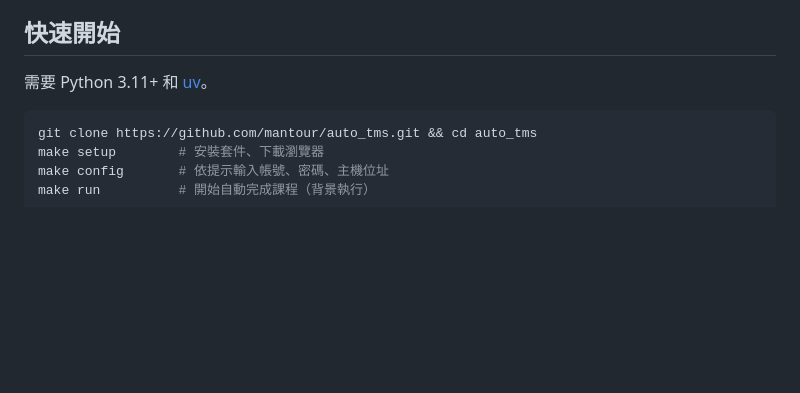
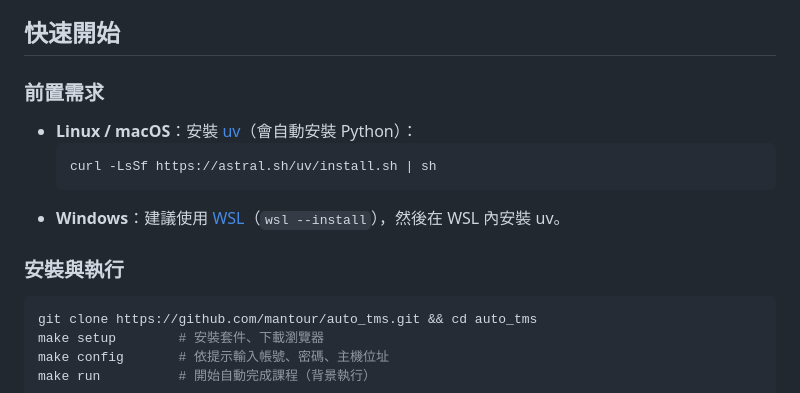
Before and after one commit to mantour/auto_tms, a Markdown page: README.md, the part around the change. Rendered like a GitHub page; blank space fills up the shorter version.

Commit message:
README: add uv install instructions, recommend WSL for Windows
Co-Authored-By: Claude Opus 4.6 (1M context) <noreply@anthropic.com>

````diff
--- a/README.md
+++ b/README.md
@@ -5,7 +5,15 @@
 
 ## 快速開始
 
-需要 Python 3.11+ 和 [uv](https://github.com/astral-sh/uv)。
+### 前置需求
+
+- **Linux / macOS**：安裝 [uv](https://github.com/astral-sh/uv)（會自動安裝 Python）：
+  ```bash
+  curl -LsSf https://astral.sh/uv/install.sh | sh
+  ```
+- **Windows**：建議使用 [WSL](https://learn.microsoft.com/zh-tw/windows/wsl/install)（`wsl --install`），然後在 WSL 內安裝 uv。
+
+### 安裝與執行
 
 ```bash
 git clone https://github.com/mantour/auto_tms.git && cd auto_tms
````
